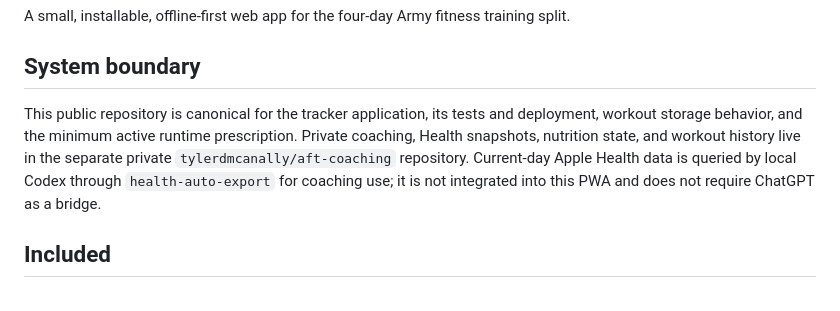
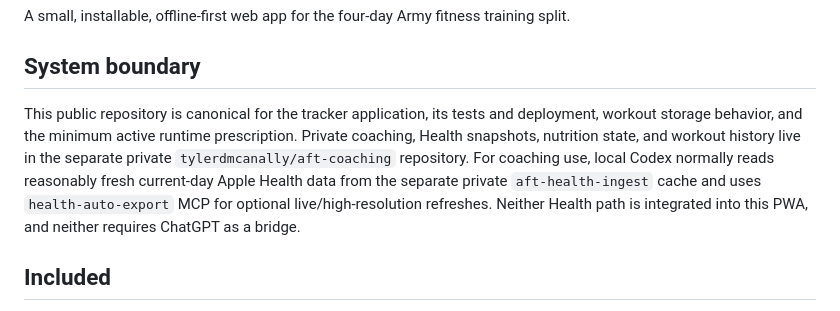
Before and after one commit to tylerdmcanally/PT-tracker, a Markdown page: README.md, the part around the change. GitHub-like rendering.

Commit message:
Document automated Health cache boundary

```diff
--- a/README.md
+++ b/README.md
@@ -4,7 +4,7 @@ A small, installable, offline-first web app for the four-day Army fitness traini
 
 ## System boundary
 
-This public repository is canonical for the tracker application, its tests and deployment, workout storage behavior, and the minimum active runtime prescription. Private coaching, Health snapshots, nutrition state, and workout history live in the separate private `tylerdmcanally/aft-coaching` repository. Current-day Apple Health data is queried by local Codex through `health-auto-export` for coaching use; it is not integrated into this PWA and does not require ChatGPT as a bridge.
+This public repository is canonical for the tracker application, its tests and deployment, workout storage behavior, and the minimum active runtime prescription. Private coaching, Health snapshots, nutrition state, and workout history live in the separate private `tylerdmcanally/aft-coaching` repository. For coaching use, local Codex normally reads reasonably fresh current-day Apple Health data from the separate private `aft-health-ingest` cache and uses `health-auto-export` MCP for optional live/high-resolution refreshes. Neither Health path is integrated into this PWA, and neither requires ChatGPT as a bridge.
 
 ## Included
 
```
Also changed, not shown: AGENTS.md (+2 -2 lines), CODEX-HANDOFF.md (+2 -2 lines).
